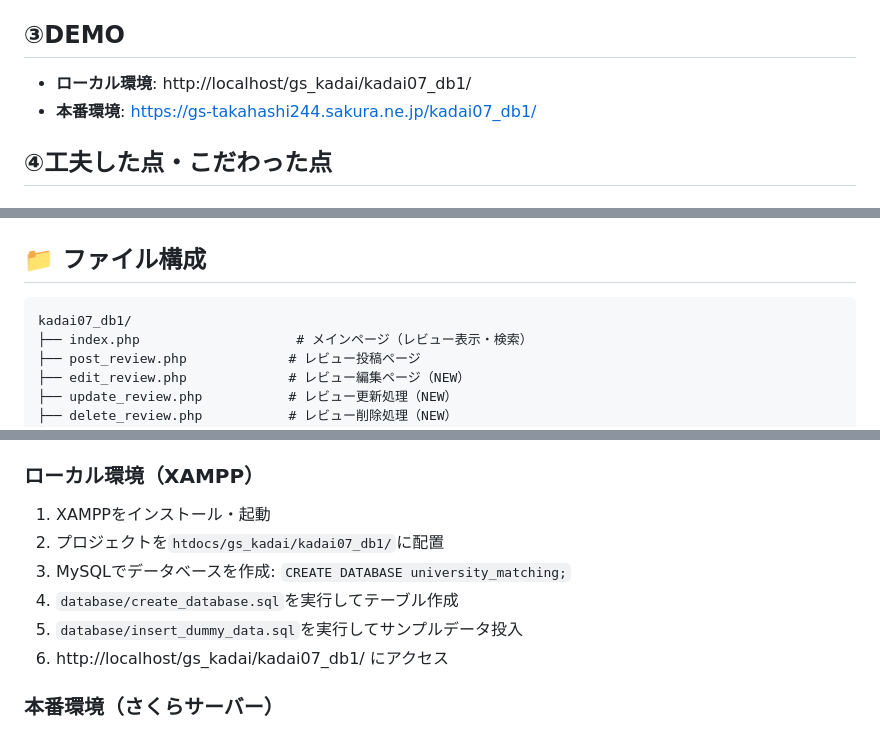
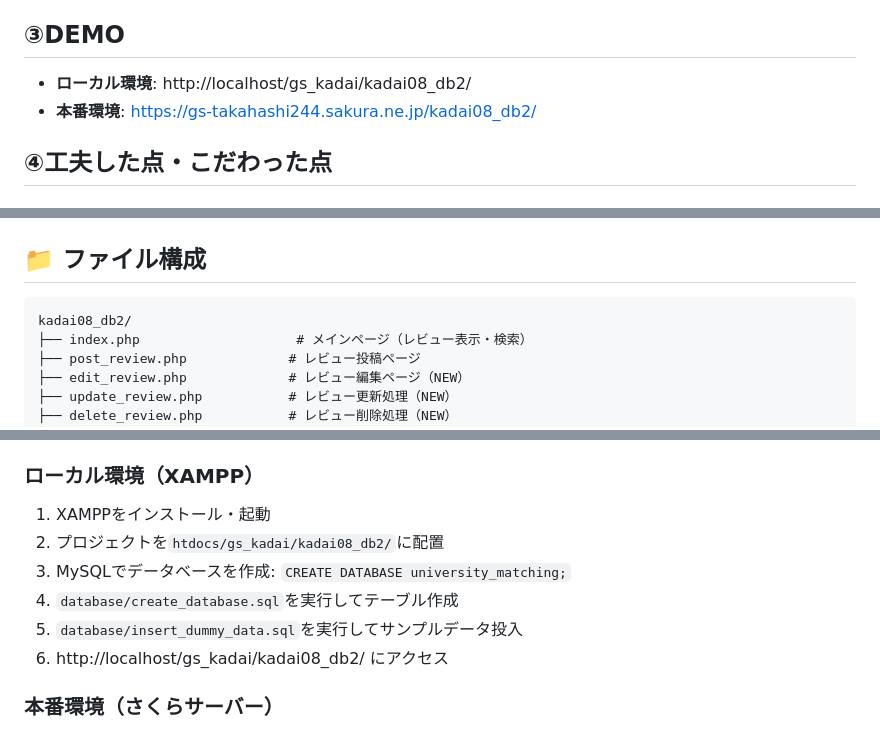
Before and after one commit to takahashi244/kadai09_auth, a Markdown page: README.md, 3 parts joined by grey strips. Drawn GitHub-style.

````diff
--- a/README.md
+++ b/README.md
@@ -20,8 +20,8 @@
 - **環境**: XAMPP（ローカル）、さくらサーバー（本番）
 
 ## ③DEMO
-- **ローカル環境**: http://localhost/gs_kadai/kadai07_db1/
-- **本番環境**: https://gs-takahashi244.sakura.ne.jp/kadai07_db1/
+- **ローカル環境**: http://localhost/gs_kadai/kadai08_db2/
+- **本番環境**: https://gs-takahashi244.sakura.ne.jp/kadai08_db2/
 
 ## ④工夫した点・こだわった点
 
@@ -79,7 +79,7 @@
 ## 📁 ファイル構成
 
 ```
-kadai07_db1/
+kadai08_db2/
 ├── index.php                    # メインページ（レビュー表示・検索）
 ├── post_review.php             # レビュー投稿ページ
 ├── edit_review.php             # レビュー編集ページ（NEW）
@@ -105,11 +105,11 @@ kadai07_db1/
 
 ### ローカル環境（XAMPP）
 1. XAMPPをインストール・起動
-2. プロジェクトを`htdocs/gs_kadai/kadai07_db1/`に配置
+2. プロジェクトを`htdocs/gs_kadai/kadai08_db2/`に配置
 3. MySQLでデータベースを作成: `CREATE DATABASE university_matching;`
 4. `database/create_database.sql`を実行してテーブル作成
 5. `database/insert_dummy_data.sql`を実行してサンプルデータ投入
-6. http://localhost/gs_kadai/kadai07_db1/ にアクセス
+6. http://localhost/gs_kadai/kadai08_db2/ にアクセス
 
 ### 本番環境（さくらサーバー）
 1. ファイルをサーバーにアップロード
````
Also changed, not shown: PHPMYADMIN_GUIDE.md (+2 -2 lines), README_DATABASE.md (+4 -4 lines).
